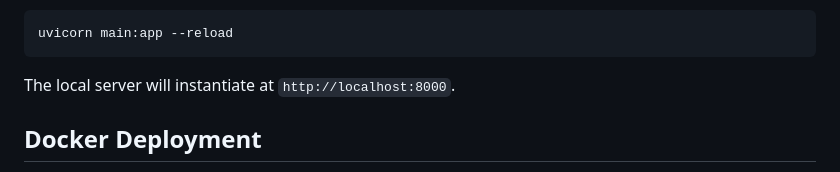
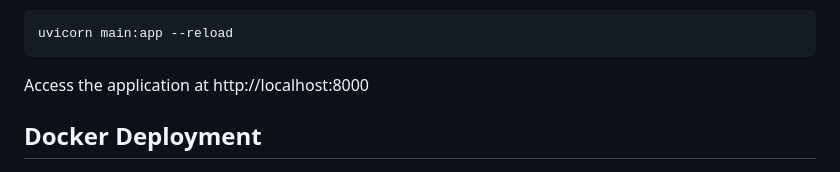
Before and after one commit to zoiiliadou/Chest-X-Ray-Diagnosis, a Markdown page: README.md, the part around the change. Drawn GitHub-style.

````diff
--- a/README.md
+++ b/README.md
@@ -48,7 +48,7 @@ pip install -r requirements.txt
 ```bash
 uvicorn main:app --reload
 ```
-The local server will instantiate at `http://localhost:8000`.
+Access the application at http://localhost:8000
 
 ## Docker Deployment
 
````
